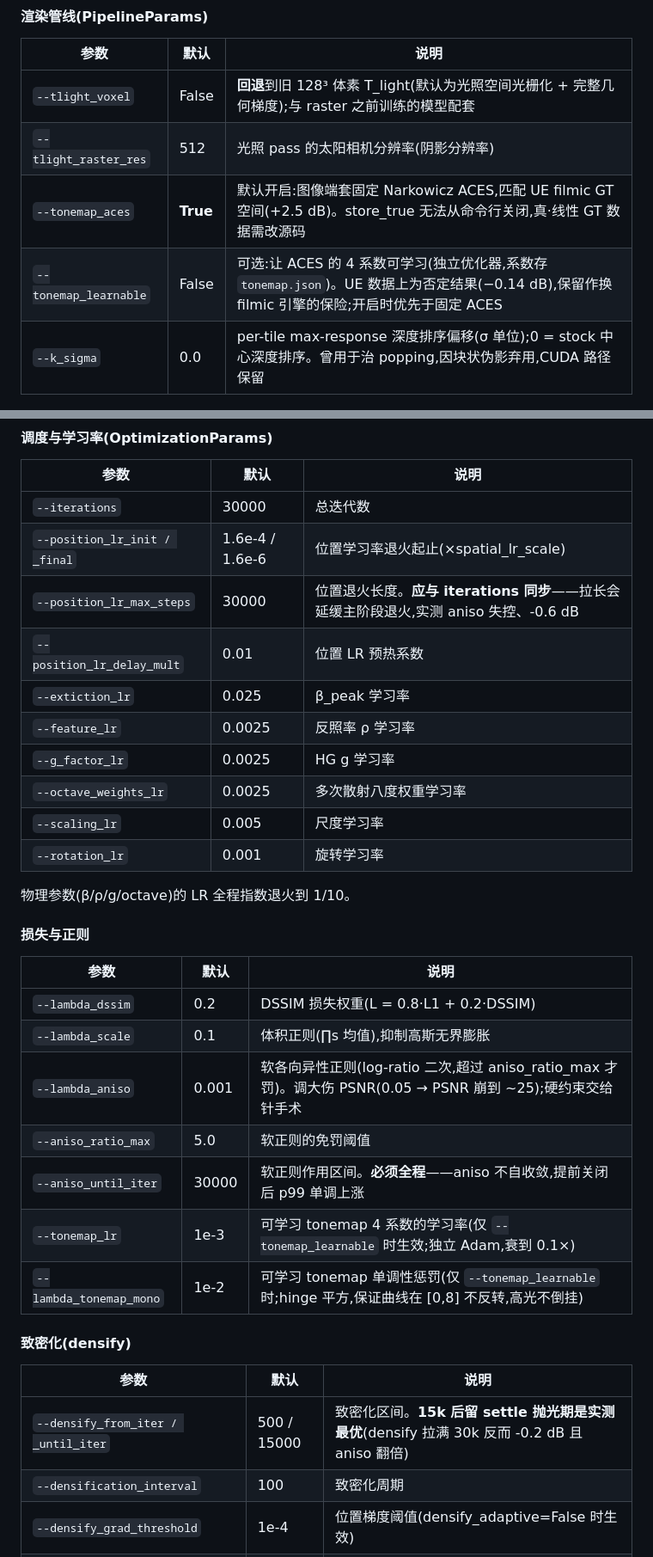
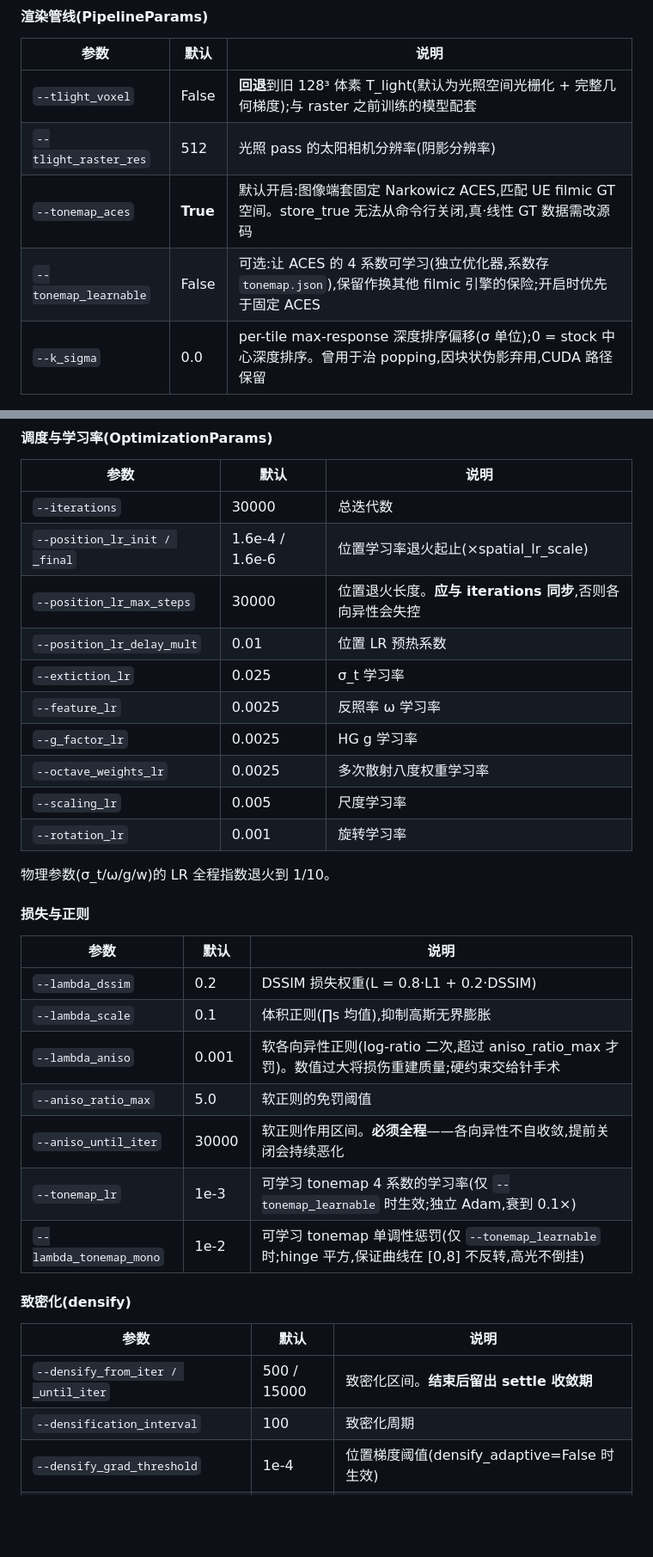
Before and after one commit to hsiang0117/3DGS-Volume-Cloud, a Markdown page: README.md, 2 parts joined by grey strips. Shown at 86% size. Drawn GitHub-style; folded sections open; blank space fills up the shorter version.

```diff
--- a/README.md
+++ b/README.md
@@ -163,8 +161,8 @@ eval 默认开启(test split 不并入训练),结束时在 test 集上输出 PSN
 |---|---|---|
 | `--tlight_voxel` | False | **回退**到旧 128³ 体素 T_light(默认为光照空间光栅化 + 完整几何梯度);与 raster 之前训练的模型配套 |
 | `--tlight_raster_res` | 512 | 光照 pass 的太阳相机分辨率(阴影分辨率) |
-| `--tonemap_aces` | **True** | 默认开启:图像端套固定 Narkowicz ACES,匹配 UE filmic GT 空间(+2.5 dB)。store_true 无法从命令行关闭,真·线性 GT 数据需改源码 |
-| `--tonemap_learnable` | False | 可选:让 ACES 的 4 系数可学习(独立优化器,系数存 `tonemap.json`)。UE 数据上为否定结果(−0.14 dB),保留作换 filmic 引擎的保险;开启时优先于固定 ACES |
+| `--tonemap_aces` | **True** | 默认开启:图像端套固定 Narkowicz ACES,匹配 UE filmic GT 空间。store_true 无法从命令行关闭,真·线性 GT 数据需改源码 |
+| `--tonemap_learnable` | False | 可选:让 ACES 的 4 系数可学习(独立优化器,系数存 `tonemap.json`),保留作换其他 filmic 引擎的保险;开启时优先于固定 ACES |
 | `--k_sigma` | 0.0 | per-tile max-response 深度排序偏移(σ 单位);0 = stock 中心深度排序。曾用于治 popping,因块状伪影弃用,CUDA 路径保留 |
 
 #### 环境光(Stage 2)
@@ -183,16 +181,16 @@ eval 默认开启(test split 不并入训练),结束时在 test 集上输出 PSN
 |---|---|---|
 | `--iterations` | 30000 | 总迭代数 |
 | `--position_lr_init / _final` | 1.6e-4 / 1.6e-6 | 位置学习率退火起止(×spatial_lr_scale) |
-| `--position_lr_max_steps` | 30000 | 位置退火长度。**应与 iterations 同步**——拉长会延缓主阶段退火,实测 aniso 失控、-0.6 dB |
+| `--position_lr_max_steps` | 30000 | 位置退火长度。**应与 iterations 同步**,否则各向异性会失控 |
 | `--position_lr_delay_mult` | 0.01 | 位置 LR 预热系数 |
-| `--extiction_lr` | 0.025 | β_peak 学习率 |
-| `--feature_lr` | 0.0025 | 反照率 ρ 学习率 |
+| `--extiction_lr` | 0.025 | σ_t 学习率 |
+| `--feature_lr` | 0.0025 | 反照率 ω 学习率 |
 | `--g_factor_lr` | 0.0025 | HG g 学习率 |
 | `--octave_weights_lr` | 0.0025 | 多次散射八度权重学习率 |
 | `--scaling_lr` | 0.005 | 尺度学习率 |
 | `--rotation_lr` | 0.001 | 旋转学习率 |
 
-物理参数(β/ρ/g/octave)的 LR 全程指数退火到 1/10。
+物理参数(σ_t/ω/g/w)的 LR 全程指数退火到 1/10。
 
 #### 损失与正则
 
@@ -200,9 +198,9 @@ eval 默认开启(test split 不并入训练),结束时在 test 集上输出 PSN
 |---|---|---|
 | `--lambda_dssim` | 0.2 | DSSIM 损失权重(L = 0.8·L1 + 0.2·DSSIM) |
 | `--lambda_scale` | 0.1 | 体积正则(∏s 均值),抑制高斯无界膨胀 |
-| `--lambda_aniso` | 0.001 | 软各向异性正则(log-ratio 二次,超过 aniso_ratio_max 才罚)。调大伤 PSNR(0.05 → PSNR 崩到 ~25);硬约束交给针手术 |
+| `--lambda_aniso` | 0.001 | 软各向异性正则(log-ratio 二次,超过 aniso_ratio_max 才罚)。数值过大将损伤重建质量;硬约束交给针手术 |
 | `--aniso_ratio_max` | 5.0 | 软正则的免罚阈值 |
-| `--aniso_until_iter` | 30000 | 软正则作用区间。**必须全程**——aniso 不自收敛,提前关闭后 p99 单调上涨 |
+| `--aniso_until_iter` | 30000 | 软正则作用区间。**必须全程**——各向异性不自收敛,提前关闭会持续恶化 |
 | `--tonemap_lr` | 1e-3 | 可学习 tonemap 4 系数的学习率(仅 `--tonemap_learnable` 时生效;独立 Adam,衰到 0.1×) |
 | `--lambda_tonemap_mono` | 1e-2 | 可学习 tonemap 单调性惩罚(仅 `--tonemap_learnable` 时;hinge 平方,保证曲线在 [0,8] 不反转,高光不倒挂) |
 
@@ -210,7 +208,7 @@ eval 默认开启(test split 不并入训练),结束时在 test 集上输出 PSN
 
 | 参数 | 默认 | 说明 |
 |---|---|---|
-| `--densify_from_iter / _until_iter` | 500 / 15000 | 致密化区间。**15k 后留 settle 抛光期是实测最优**(densify 拉满 30k 反而 -0.2 dB 且 aniso 翻倍) |
+| `--densify_from_iter / _until_iter` | 500 / 15000 | 致密化区间。**结束后留出 settle 收敛期** |
 | `--densification_interval` | 100 | 致密化周期 |
 | `--densify_grad_threshold` | 1e-4 | 位置梯度阈值(densify_adaptive=False 时生效) |
 | `--densify_adaptive` | True | 自适应阈值:每轮取梯度 top `densify_top_frac`,梯度后期衰减也不停摆 |
```
Also changed, not shown: other parts of README.md (+26 -27 lines).
